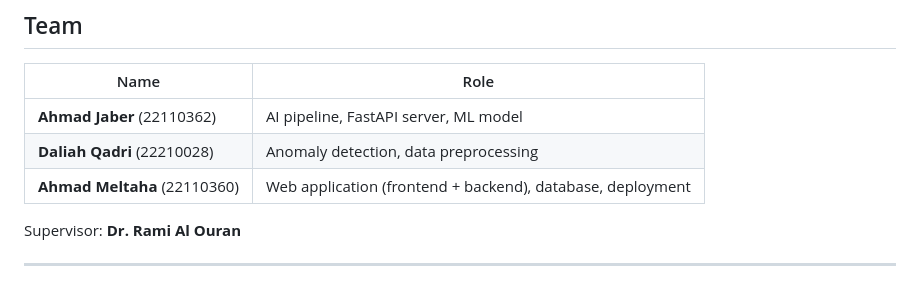
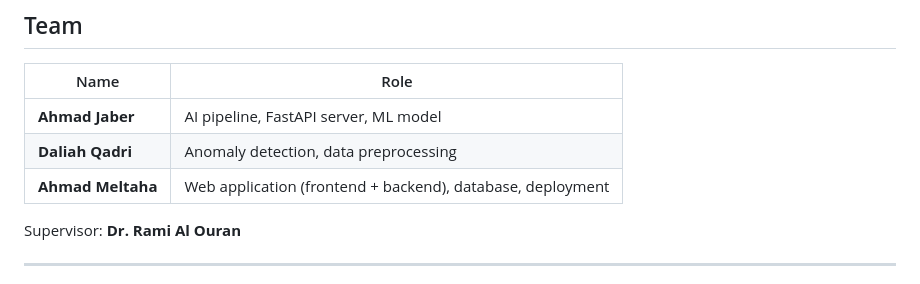
Before and after one commit to Ahmadmeltaha/ClinNote, a Markdown page: README.md, the part around the change. Drawn GitHub-style.

```diff
--- a/README.md
+++ b/README.md
@@ -10,9 +10,9 @@ Built as the Spring 2025 capstone project at **Al-Hussein Technical University**
 
 | Name | Role |
 |---|---|
-| **Ahmad Jaber** (22110362) | AI pipeline, FastAPI server, ML model |
-| **Daliah Qadri** (22210028) | Anomaly detection, data preprocessing |
-| **Ahmad Meltaha** (22110360) | Web application (frontend + backend), database, deployment |
+| **Ahmad Jaber** | AI pipeline, FastAPI server, ML model |
+| **Daliah Qadri** | Anomaly detection, data preprocessing |
+| **Ahmad Meltaha** | Web application (frontend + backend), database, deployment |
 
 Supervisor: **Dr. Rami Al Ouran**
 
```
